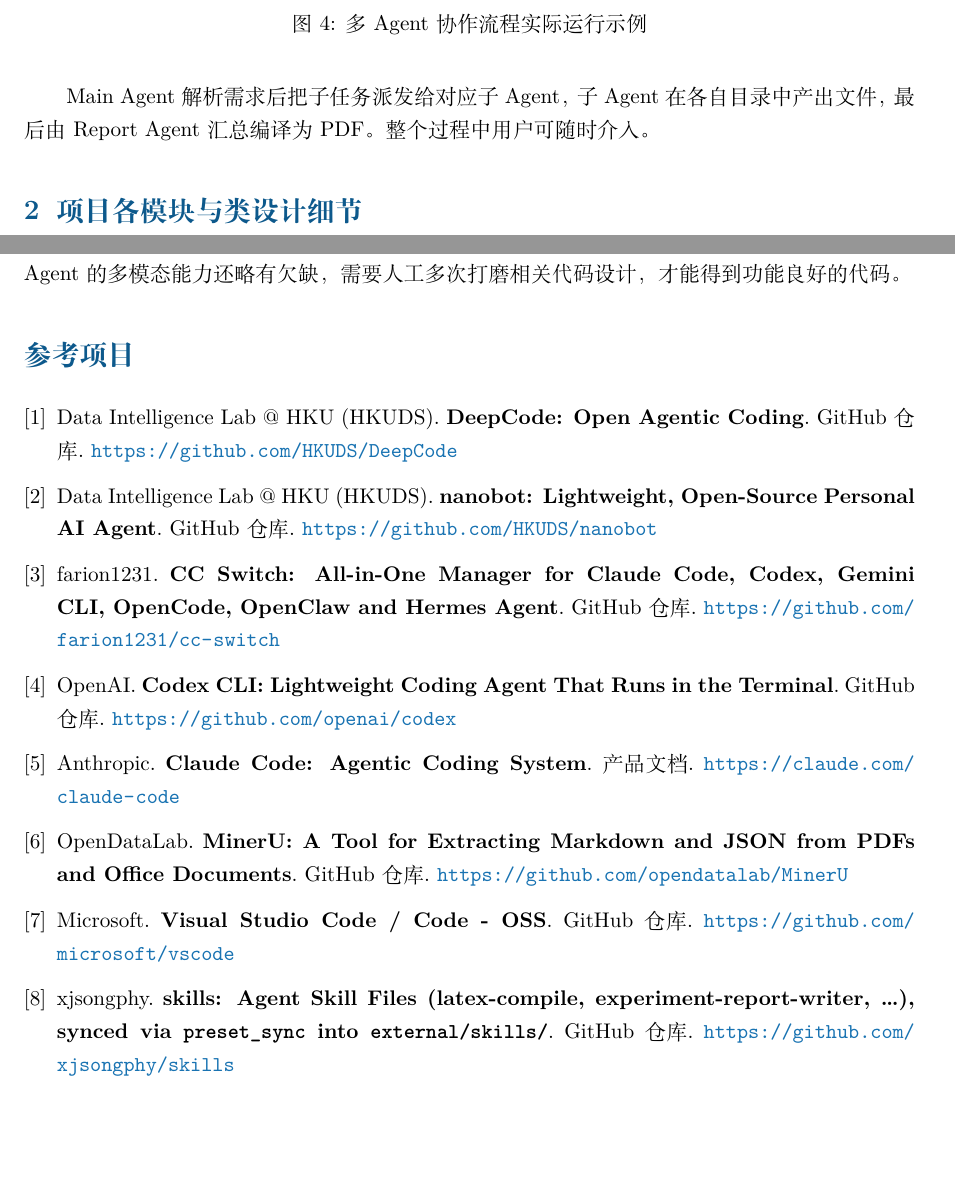
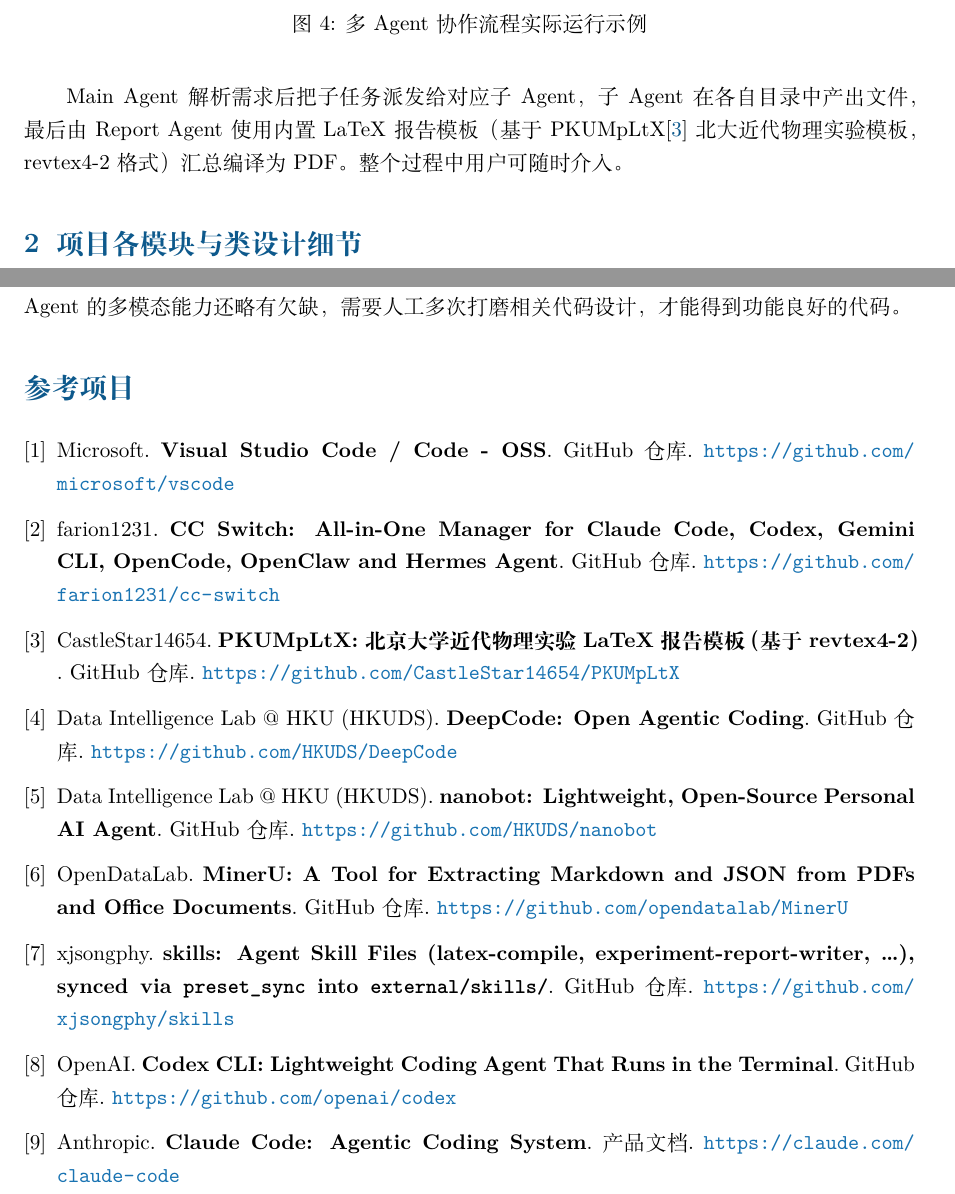
Before and after one commit to xjsongphy/AutoReport, a LaTeX document (docs/report/123-作业报告.tex): two parts of pages 4 and 8 of 8, joined at a grey line, cut so that both start at the same text, the shorter picture padded with empty space. Compiled offline with XeLaTeX.

Commit message:
docs: rename report to 123-作业报告, add demo video link and PKUMpLtX citation
- Rename report.tex/pdf to 123-作业报告.tex/pdf
- Insert demo video and sample data link (PKU disk) between title and intro
- Add PKUMpLtX citation in body text and bibliography
- Reorder bibliography by first-citation order

Co-Authored-By: Claude <noreply@anthropic.com>

```diff
--- a/docs/report/report.tex
+++ b/docs/report/123-作业报告.tex
@@ -126,7 +133,7 @@
   \caption{多 Agent 协作流程实际运行示例}
 \end{figure}
 
-Main Agent 解析需求后把子任务派发给对应子 Agent，子 Agent 在各自目录中产出文件，最后由 Report Agent 汇总编译为 PDF。整个过程中用户可随时介入。
+Main Agent 解析需求后把子任务派发给对应子 Agent，子 Agent 在各自目录中产出文件，最后由 Report Agent 使用内置 LaTeX 报告模板（基于 PKUMpLtX\cite{pkumplt} 北大近代物理实验模板，revtex4-2 格式）汇总编译为 PDF。整个过程中用户可随时介入。
 
 %================================================================
 \section{项目各模块与类设计细节}
@@ -256,22 +263,24 @@
 \begin{thebibliography}{9}
 \setlength{\itemsep}{2pt}
 
+\bibitem{vscode} Microsoft. \textbf{Visual Studio Code / Code - OSS}. GitHub 仓库. \url{https://github.com/microsoft/vscode}
+
+\bibitem{ccswitch} farion1231. \textbf{CC Switch: All-in-One Manager for Claude Code, Codex, Gemini CLI, OpenCode, OpenClaw and Hermes Agent}. GitHub 仓库. \url{https://github.com/farion1231/cc-switch}
+
+\bibitem{pkumplt} CastleStar14654. \textbf{PKUMpLtX: 北京大学近代物理实验 LaTeX 报告模板（基于 revtex4-2）}. GitHub 仓库. \url{https://github.com/CastleStar14654/PKUMpLtX}
+
 \bibitem{deepcode} Data Intelligence Lab @ HKU (HKUDS). \textbf{DeepCode: Open Agentic Coding}. GitHub 仓库. \url{https://github.com/HKUDS/DeepCode}
 
 \bibitem{nanobot} Data Intelligence Lab @ HKU (HKUDS). \textbf{nanobot: Lightweight, Open-Source Personal AI Agent}. GitHub 仓库. \url{https://github.com/HKUDS/nanobot}
 
-\bibitem{ccswitch} farion1231. \textbf{CC Switch: All-in-One Manager for Claude Code, Codex, Gemini CLI, OpenCode, OpenClaw and Hermes Agent}. GitHub 仓库. \url{https://github.com/farion1231/cc-switch}
+\bibitem{mineru} OpenDataLab. \textbf{MinerU: A Tool for Extracting Markdown and JSON from PDFs and Office Documents}. GitHub 仓库. \url{https://github.com/opendatalab/MinerU}
+
+\bibitem{skills} xjsongphy. \textbf{skills: Agent Skill Files (latex-compile, experiment-report-writer, \ldots), synced via \texttt{preset\_sync} into \texttt{external/skills/}}. GitHub 仓库. \url{https://github.com/xjsongphy/skills}
 
 \bibitem{codex} OpenAI. \textbf{Codex CLI: Lightweight Coding Agent That Runs in the Terminal}. GitHub 仓库. \url{https://github.com/openai/codex}
 
 \bibitem{claudecode} Anthropic. \textbf{Claude Code: Agentic Coding System}. 产品文档. \url{https://claude.com/claude-code}
 
-\bibitem{mineru} OpenDataLab. \textbf{MinerU: A Tool for Extracting Markdown and JSON from PDFs and Office Documents}. GitHub 仓库. \url{https://github.com/opendatalab/MinerU}
-
-\bibitem{vscode} Microsoft. \textbf{Visual Studio Code / Code - OSS}. GitHub 仓库. \url{https://github.com/microsoft/vscode}
-
-\bibitem{skills} xjsongphy. \textbf{skills: Agent Skill Files (latex-compile, experiment-report-writer, \ldots), synced via \texttt{preset\_sync} into \texttt{external/skills/}}. GitHub 仓库. \url{https://github.com/xjsongphy/skills}
-
 \end{thebibliography}
 
 \end{document}
```
Also changed, not shown: docs/report/123-作业报告.pdf (added), docs/report/report.pdf (deleted), docs/report/123-作业报告.tex (7 more changed lines).
